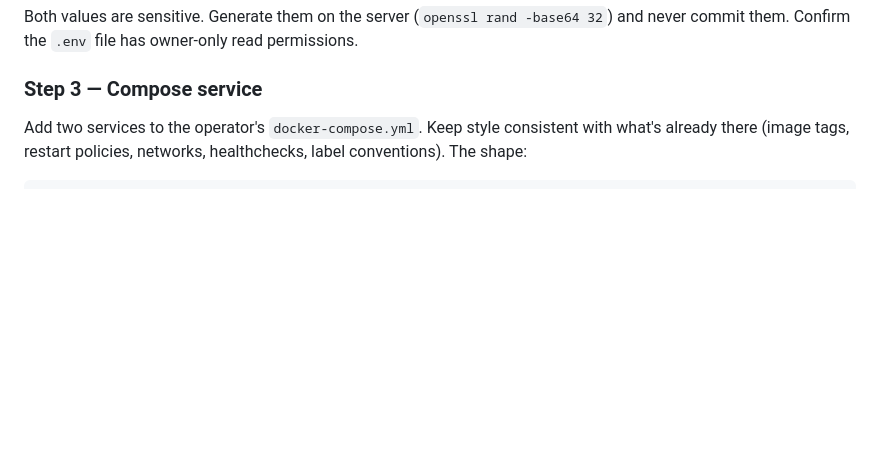
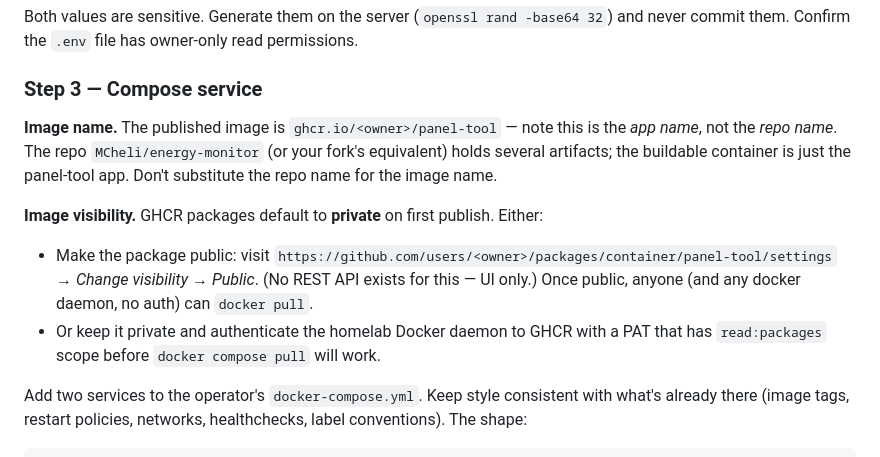
Before and after one commit to MCheli/energy-monitor, a Markdown page: panel-tool/docs/DEPLOYMENT.md, the part around the change. Rendered like a GitHub page; blank space fills up the shorter version.

Commit message:
1	docs(deploy): call out image name + GHCR visibility      2      3	A deployment agent reading this guide assumed the published image was      4	ghcr.io/<owner>/<repo-name>:latest, when it's actually      5	ghcr.io/<owner>/panel-tool:latest (the app name, not the repo name —      6	this repo holds multiple artifacts). Also: GHCR packages default to      7	private on first publish and there's no REST API to flip them; that      8	trips up `docker compose pull` until the operator changes it in the UI.      9	Both points now stated explicitly.     10     11	Co-Authored-By: Claude Opus 4.7 (1M context) <noreply@anthropic.com>

```diff
--- a/panel-tool/docs/DEPLOYMENT.md
+++ b/panel-tool/docs/DEPLOYMENT.md
@@ -75,6 +75,12 @@ PANEL_TOOL_SECRET_KEY=<generate 32+ random bytes, base64 or hex>
 Both values are sensitive. Generate them on the server (`openssl rand -base64 32`) and never commit them. Confirm the `.env` file has owner-only read permissions.
 
 ### Step 3 — Compose service
+
+**Image name.** The published image is `ghcr.io/<owner>/panel-tool` — note this is the *app name*, not the *repo name*. The repo `MCheli/energy-monitor` (or your fork's equivalent) holds several artifacts; the buildable container is just the panel-tool app. Don't substitute the repo name for the image name.
+
+**Image visibility.** GHCR packages default to **private** on first publish. Either:
+- Make the package public: visit `https://github.com/users/<owner>/packages/container/panel-tool/settings` → *Change visibility* → *Public*. (No REST API exists for this — UI only.) Once public, anyone (and any docker daemon, no auth) can `docker pull`.
+- Or keep it private and authenticate the homelab Docker daemon to GHCR with a PAT that has `read:packages` scope before `docker compose pull` will work.
 
 Add two services to the operator's `docker-compose.yml`. Keep style consistent with what's already there (image tags, restart policies, networks, healthchecks, label conventions). The shape:
 
```
